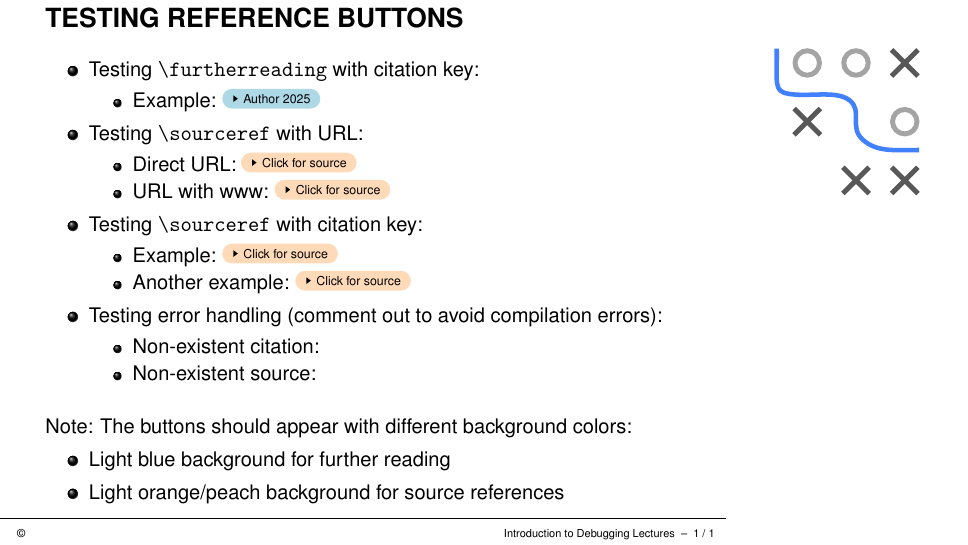
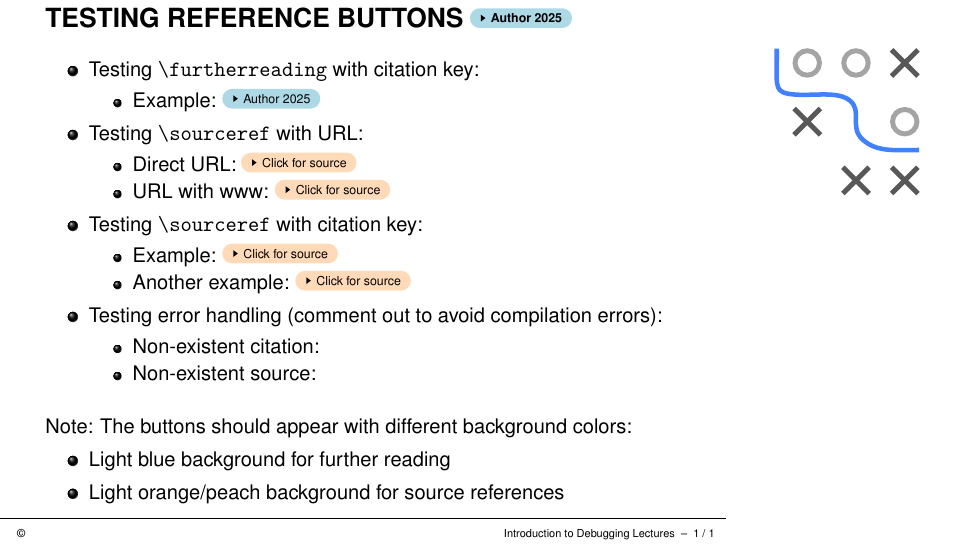
Before and after one commit to slds-lmu/lecture_debug, LaTeX slides (slides/demo/slides-test-ref-buttons.tex, which reads style/preamble.tex, style/ref-buttons.sty): page 2 of 2. Compiled offline with pdfLaTeX.

Commit message:
Everything still works I think

```diff
--- a/slides/demo/slides-test-ref-buttons.tex
+++ b/slides/demo/slides-test-ref-buttons.tex
@@ -17,7 +17,7 @@ figure/compboost-illustration-2.png
 \item Go home
 }
 
-\begin{frame}{Testing Reference Buttons}
+\begin{frame}{Testing Reference Buttons \furtherreading{CITEKEY}}
 
 \begin{itemize}
 \item Testing \texttt{\textbackslash furtherreading} with citation key:
--- a/style/preamble.tex
+++ b/style/preamble.tex
@@ -104,13 +107,8 @@
 
 % Only try adding a references file if it exists, otherwise
 % this would compile error when references.bib is not found
-\IfFileExists{references.bib} {
-  \usepackage{usebib}
-  \usepackage[backend=biber, style=authoryear]{biblatex}
-
-  \addbibresource{./references.bib}
-  \bibinput{references}
-}
+% NOTE: Bibliography packages (usebib, biblatex) are now loaded by ref-buttons.sty when needed
+% This keeps all bibliography-related setup in one place
 
 % \newcommand{\citelink}[1]{%
 % \NoCaseChange{\resizebox{!}{9pt}{\protect\beamergotobutton{\href{\usebibentry{\NoCaseChange{#1}}{url}}{\begin{NoHyper}\cite{#1}\end{NoHyper}}}}}%
--- a/style/ref-buttons.sty
+++ b/style/ref-buttons.sty
@@ -7,6 +7,14 @@
 % in buttons that appeared correct but were not clickable.
 
 \NeedsTeXFormat{LaTeX2e}
+
+% Fix for undefined \GenericError in usebib package
+% The usebib package uses \GenericError but it's not always available in all contexts
+% We provide a minimal implementation that shows informative error messages
+\providecommand{\@err@}{}
+\providecommand{\GenericError}[4]{%
+  \PackageError{usebib}{#3}{#4}%
+}
 
 % Required packages
 \RequirePackage{textcase}  % For \NoCaseChange
```
Also changed, not shown: slides/demo/slides-test-ref-buttons.tex (2 more changed lines), style/preamble.tex (3 more changed lines), style/ref-buttons.sty (1 more changed lines).
